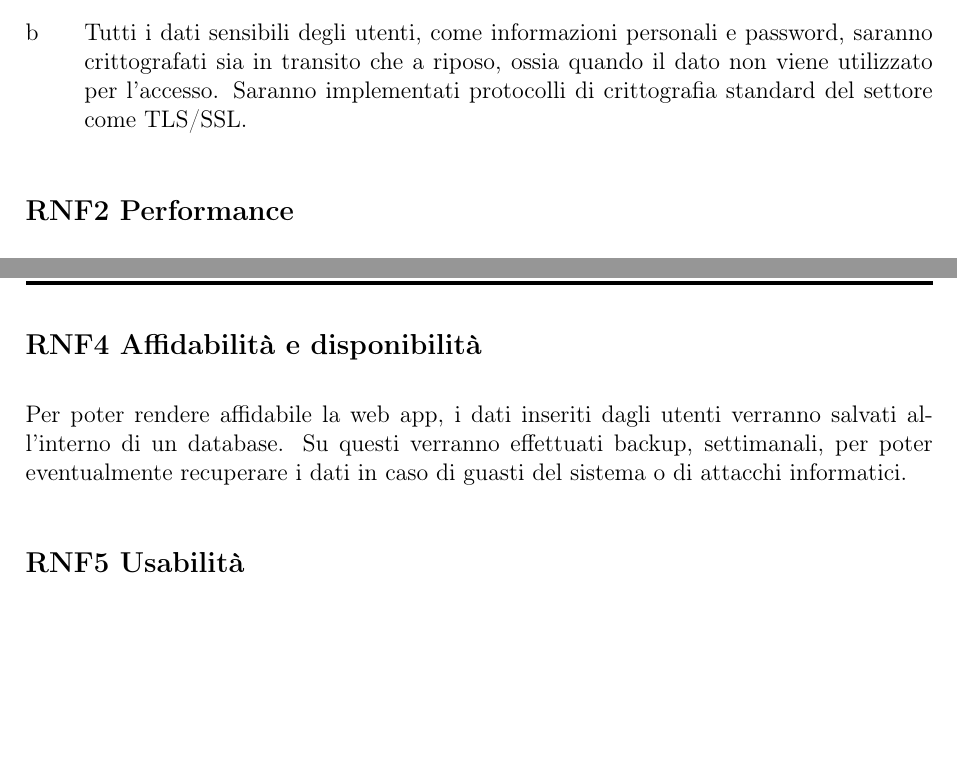
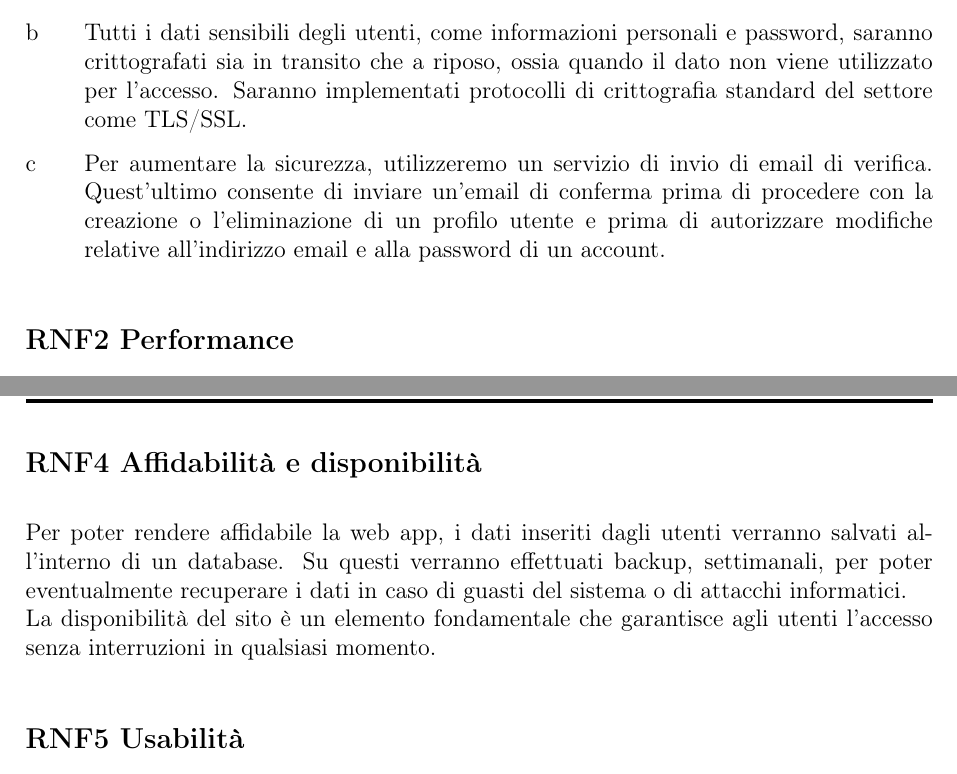
Before and after one commit to MountainWonders-G24/Deliverables, a LaTeX document (D1/D1.tex): two parts of pages 10 and 11 of 17 before the commit and two parts of pages 9 and 10 of 16 after it, joined at a grey line, cut so that both start at the same text, the shorter picture padded with empty space. Compiled offline with pdfLaTeX.

Commit message:
Updated D1.pdf and D1.tex after meeting

```diff
--- a/D1/D1.tex
+++ b/D1/D1.tex
@@ -274,6 +273,7 @@ Vengono di seguito elencati e descritti i requisiti non funzionali del progetto.
             \item Presenza di almeno un numero
         \end{itemize}
     \item Tutti i dati sensibili degli utenti, come informazioni personali e password, saranno crittografati sia in transito che a riposo, ossia quando il dato non viene utilizzato per l'accesso. Saranno implementati protocolli di crittografia standard del settore come TLS/SSL.
+    \item Per aumentare la sicurezza, utilizzeremo un servizio di invio di email di verifica. Quest'ultimo consente di inviare un'email di conferma prima di procedere con la creazione o l'eliminazione di un profilo utente e prima di autorizzare modifiche relative all'indirizzo email e alla password di un account.
 \end{enumerate}
 
 
@@ -291,6 +291,7 @@ Il sito web dovrà essere compatibile con le ultime versioni dei seguenti browse
 
 \subsection*{RNF4 Affidabilità e disponibilità}
 Per poter rendere affidabile la web app, i dati inseriti dagli utenti verranno salvati all’interno di un database. Su questi verranno effettuati backup, settimanali, per poter eventualmente recuperare i dati in caso di guasti del sistema o di attacchi informatici.
+\\La disponibilità del sito è un elemento fondamentale che garantisce agli utenti l'accesso senza interruzioni in qualsiasi momento.
 
 
 \subsection*{RNF5 Usabilità}
```
Also changed, not shown: D1/D1.tex (1 more changed lines).
